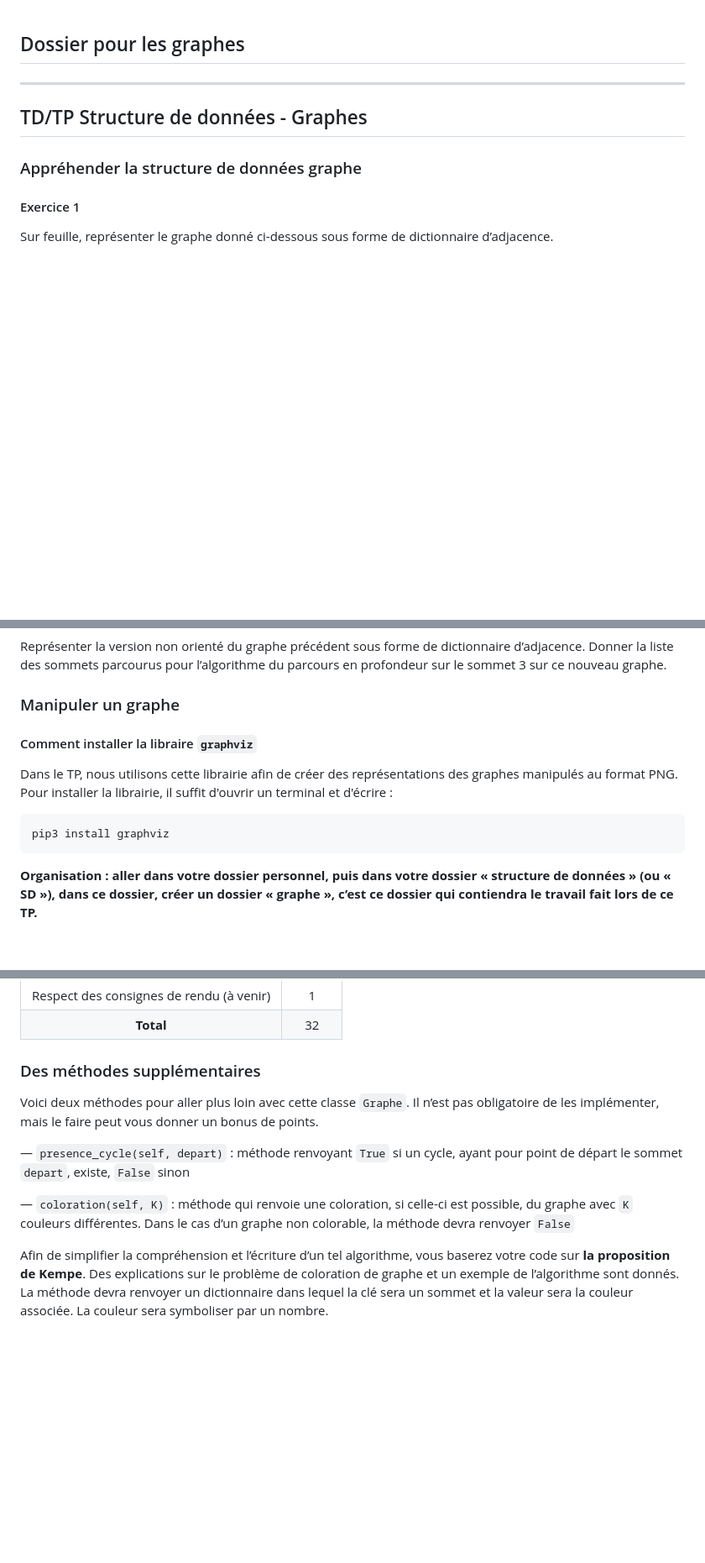
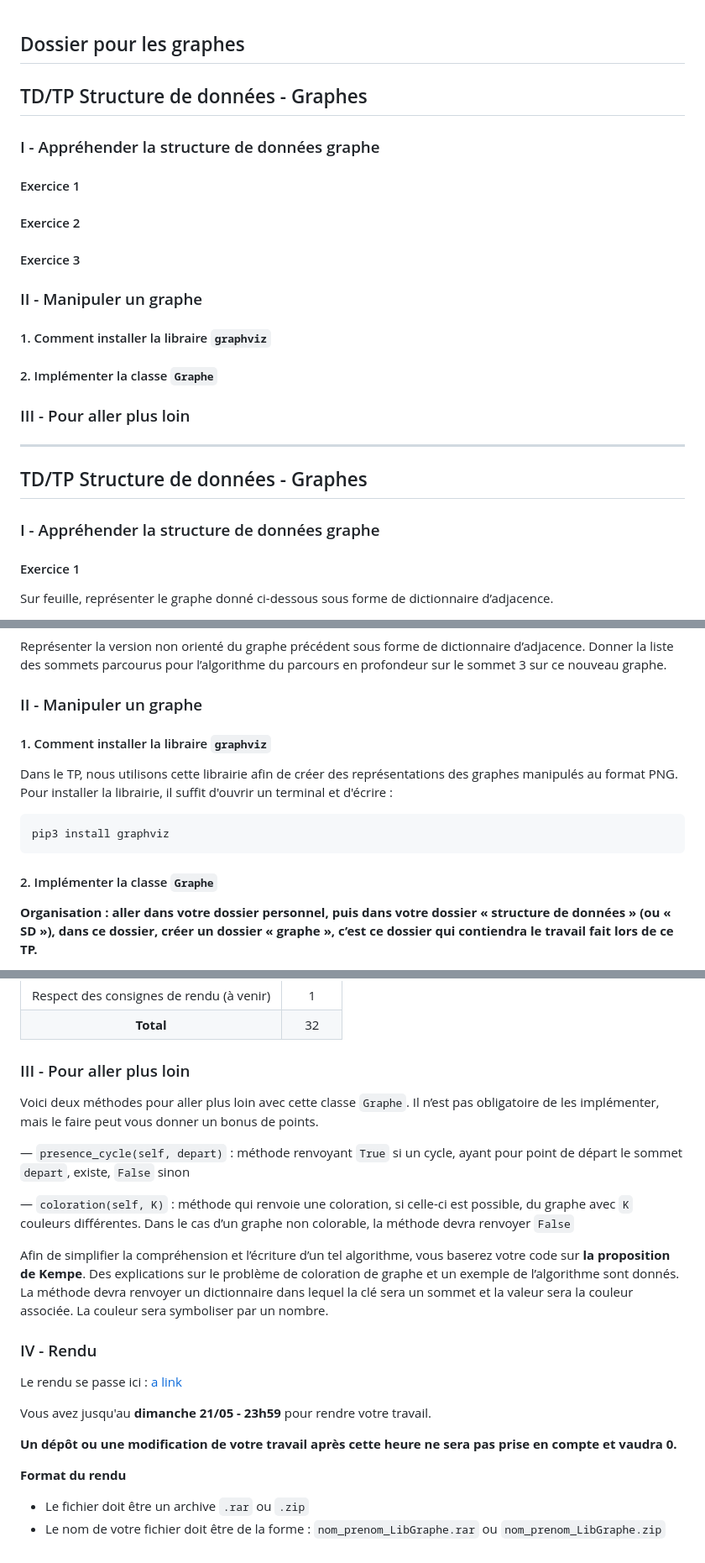
Before and after one commit to mtellene/Cours, a Markdown page: TERMINALE/12_GRAPHE/README.md, 3 parts joined by grey strips. Shown at 84% size. Rendered like a GitHub page; blank space fills up the shorter version.

````diff
--- a/TERMINALE/12_GRAPHE/README.md
+++ b/TERMINALE/12_GRAPHE/README.md
@@ -1,10 +1,24 @@
 ## Dossier pour les graphes
+
+## TD/TP Structure de données - Graphes
+
+### I - Appréhender la structure de données graphe
+#### Exercice 1
+#### Exercice 2
+#### Exercice 3
+
+### II - Manipuler un graphe
+#### 1. Comment installer la libraire ```graphviz```
+#### 2. Implémenter la classe ```Graphe```
+
+### III - Pour aller plus loin
+
 
 ----------------------------------
 
 ## TD/TP Structure de données - Graphes
 
-### Appréhender la structure de données graphe
+### I - Appréhender la structure de données graphe
 
 
 #### Exercice 1
@@ -27,16 +41,19 @@ Représenter la version non orienté du graphe précédent sous forme de diction
 
 
 
-### Manipuler un graphe
+### II - Manipuler un graphe
 
 
-#### Comment installer la libraire ```graphviz```
+#### 1. Comment installer la libraire ```graphviz```
 
 Dans le TP, nous utilisons cette librairie afin de créer des représentations des graphes manipulés au format PNG. Pour installer la librairie, il suffit d'ouvrir un terminal et d'écrire :
 
 ```
 pip3 install graphviz
 ```
+
+#### 2. Implémenter la classe ```Graphe```
+
 
 **Organisation : aller dans votre dossier personnel, puis dans votre dossier « structure de données » (ou « SD »), dans ce dossier, créer un dossier « graphe », c’est ce dossier qui contiendra le travail fait lors de ce TP.**
 
@@ -71,7 +88,7 @@ Voici, à titre indicatif, le barème de notation :
 | **Total** | 32 |
 
 
-### Des méthodes supplémentaires
+### III - Pour aller plus loin
 
 Voici deux méthodes pour aller plus loin avec cette classe ```Graphe```. Il n’est pas obligatoire de les implémenter, mais le faire peut vous donner un bonus de points.
 
@@ -81,3 +98,17 @@
 
 
 Afin de simplifier la compréhension et l’écriture d’un tel algorithme, vous baserez votre code sur **la proposition de Kempe**. Des explications sur le problème de coloration de graphe et un exemple de l’algorithme sont donnés. La méthode devra renvoyer un dictionnaire dans lequel la clé sera un sommet et la valeur sera la couleur associée. La couleur sera symboliser par un nombre.
+
+
+### IV - Rendu
+
+Le rendu se passe ici : [a link]((https://mega.nz/filerequest/a03m04qlOcU))
+
+Vous avez jusqu'au **dimanche 21/05 - 23h59** pour rendre votre travail.
+
+**Un dépôt ou une modification de votre travail après cette heure ne sera pas prise en compte et vaudra 0.**
+
+**Format du rendu**
+
+- Le fichier doit être un archive ```.rar``` ou ```.zip```
+- Le nom de votre fichier doit être de la forme : ```nom_prenom_LibGraphe.rar``` ou ```nom_prenom_LibGraphe.zip```
````
